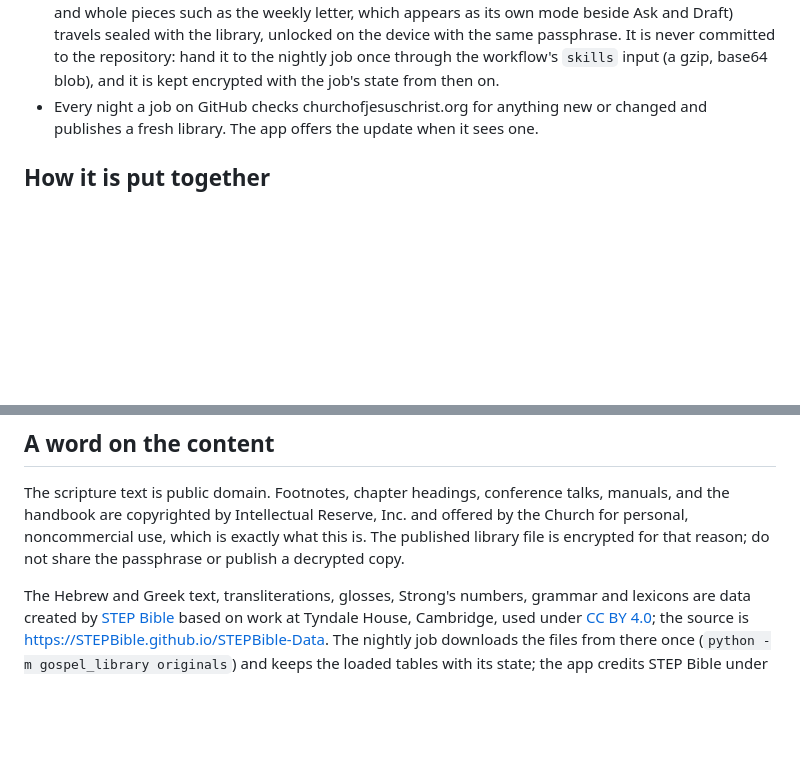
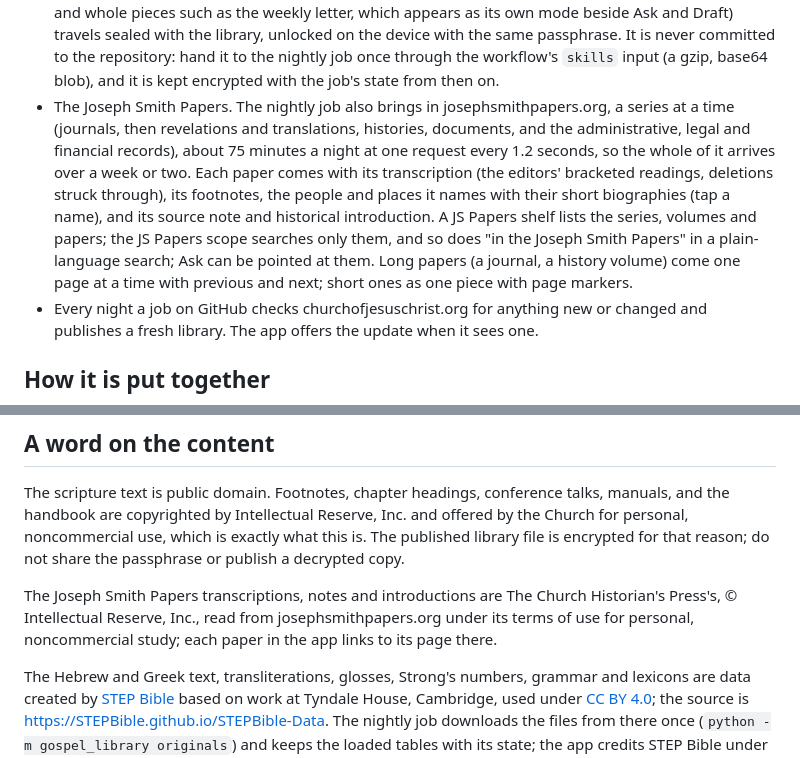
Before and after one commit to mgallup7/gospel-library, a Markdown page: README.md, 2 parts joined by grey strips. GitHub-like rendering; blank space fills up the shorter version.

Commit message:
README: the Joseph Smith Papers
Co-Authored-By: Claude Fable 5.1 <noreply@anthropic.com>
Claude-Session: https://claude.ai/code/session_01LxbLhRvfjr12EomTnUxCQ3

```diff
--- a/README.md
+++ b/README.md
@@ -100,6 +100,18 @@ own iPhone and iPad and searched there in a few milliseconds, online or not.
   never committed to the repository: hand it to the nightly job once through
   the workflow's `skills` input (a gzip, base64 blob), and it is kept
   encrypted with the job's state from then on.
+- The Joseph Smith Papers. The nightly job also brings in josephsmithpapers.org,
+  a series at a time (journals, then revelations and translations, histories,
+  documents, and the administrative, legal and financial records), about 75
+  minutes a night at one request every 1.2 seconds, so the whole of it arrives
+  over a week or two. Each paper comes with its transcription (the editors'
+  bracketed readings, deletions struck through), its footnotes, the people
+  and places it names with their short biographies (tap a name), and its
+  source note and historical introduction. A JS Papers shelf lists the
+  series, volumes and papers; the JS Papers scope searches only them, and so
+  does "in the Joseph Smith Papers" in a plain-language search; Ask can be
+  pointed at them. Long papers (a journal, a history volume) come one page at
+  a time with previous and next; short ones as one piece with page markers.
 - Every night a job on GitHub checks churchofjesuschrist.org for anything new
   or changed and publishes a fresh library. The app offers the update when it
   sees one.
@@ -209,6 +221,11 @@ and offered by the Church for personal, noncommercial use, which is exactly
 what this is. The published library file is encrypted for that reason; do not
 share the passphrase or publish a decrypted copy.
 
+The Joseph Smith Papers transcriptions, notes and introductions are The
+Church Historian's Press's, © Intellectual Reserve, Inc., read from
+josephsmithpapers.org under its terms of use for personal, noncommercial
+study; each paper in the app links to its page there.
+
 The Hebrew and Greek text, transliterations, glosses, Strong's numbers,
 grammar and lexicons are data created by [STEP Bible](https://www.STEPBible.org)
 based on work at Tyndale House, Cambridge, used under
```
